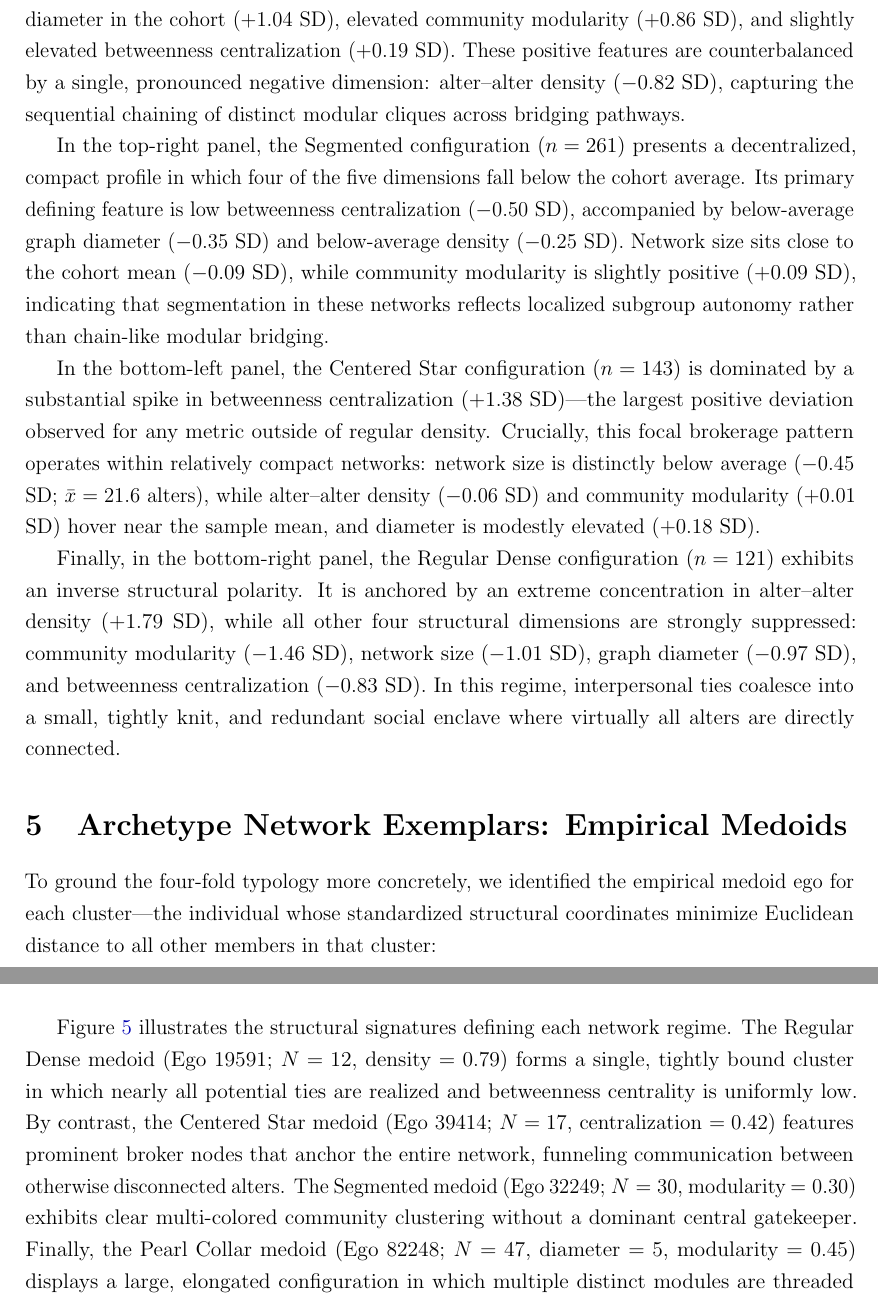
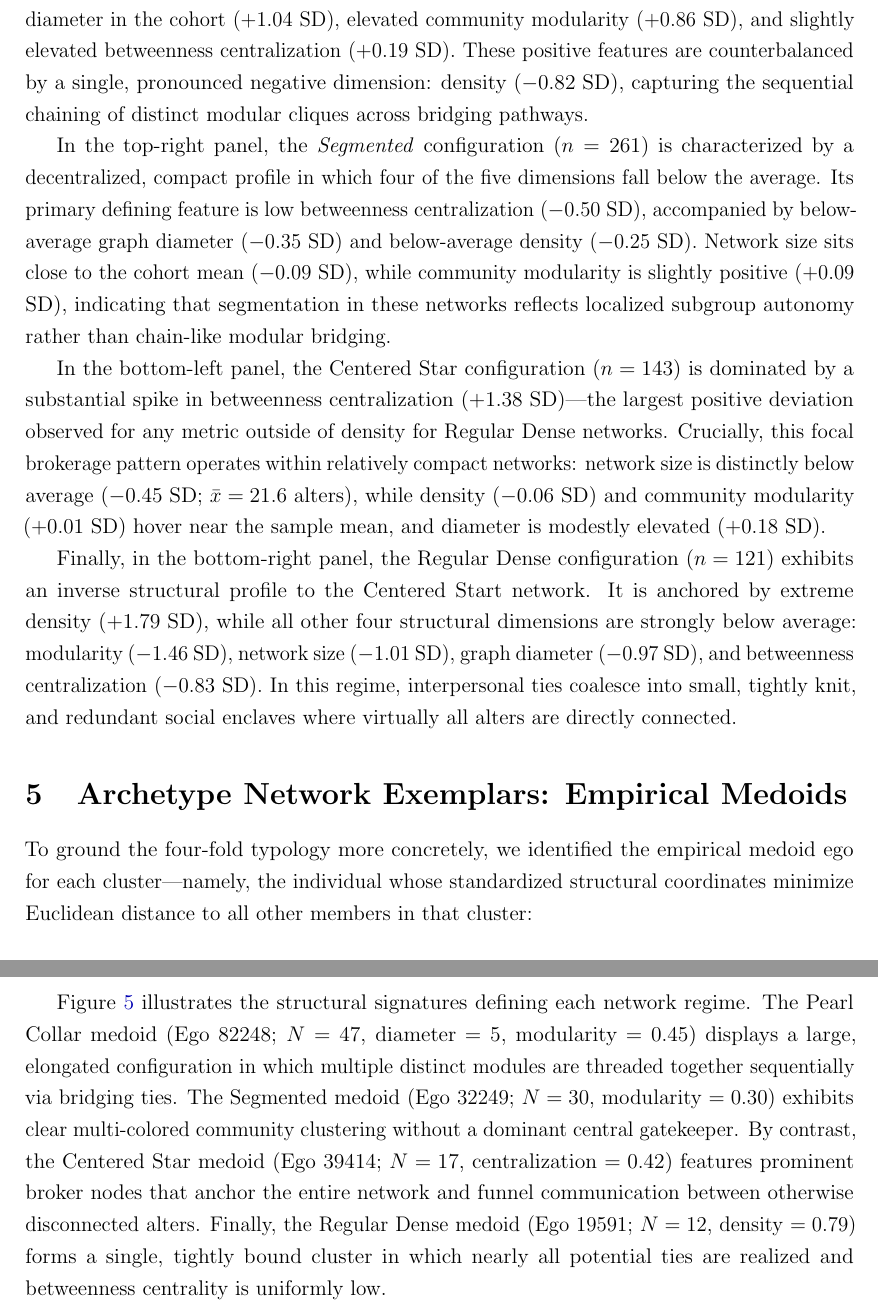
Before and after one commit to olizardo/identifying-personal-network-types, a LaTeX paper (manuscript.tex): two parts of pages 14 and 15 of 30 before the commit and two parts of pages 14 and 16 of 31 after it, joined at a grey line, cut so that both start at the same text. Compiled offline with pdfLaTeX.

Commit message:
Update on Overleaf.

```diff
--- a/manuscript.tex
+++ b/manuscript.tex
@@ -169,20 +171,22 @@ As shown in \Cref{tab:structural_metrics}, the four clusters correspond to the p
 \parbox{\linewidth}{\footnotesize \textit{Note:} Profile panels display standardized deviations ($z$-scores) from the cohort mean across the five core structural dimensions for each personal network typology ($N = 701$). Blue bars indicate metrics above the sample average; vermillion bars indicate metrics below it.}
 \end{figure}
 
-\Cref{fig:cluster_profiles} displays the standardized topological signatures ($z$-scores) across the five core structural metrics for each personal network typology, illustrating how each configuration departs from the cohort mean. In the top-left panel, the Pearl Collar configuration ($n = 176$) is defined by four above-average metrics: expansive network size ($+1.19$ SD), the highest graph diameter in the cohort ($+1.04$ SD), elevated community modularity ($+0.86$ SD), and slightly elevated betweenness centralization ($+0.19$ SD). These positive features are counterbalanced by a single, pronounced negative dimension: alter--alter density ($-0.82$ SD), capturing the sequential chaining of distinct modular cliques across bridging pathways.
+\Cref{fig:cluster_profiles} displays the standardized topological signatures ($z$-scores) across the five core structural metrics for each personal network typology, illustrating how each configuration departs from the cohort mean. In the top-left panel, the \textit{Pearl Collar} configuration ($n = 176$) is defined by four above-average metrics: expansive network size ($+1.19$ SD), the highest graph diameter in the cohort ($+1.04$ SD), elevated community modularity ($+0.86$ SD), and slightly elevated betweenness centralization ($+0.19$ SD). These positive features are counterbalanced by a single, pronounced negative dimension: density ($-0.82$ SD), capturing the sequential chaining of distinct modular cliques across bridging pathways.
 
-In the top-right panel, the Segmented configuration ($n = 261$) presents a decentralized, compact profile in which four of the five dimensions fall below the cohort average. Its primary defining feature is low betweenness centralization ($-0.50$ SD), accompanied by below-average graph diameter ($-0.35$ SD) and below-average density ($-0.25$ SD). Network size sits close to the cohort mean ($-0.09$ SD), while community modularity is slightly positive ($+0.09$ SD), indicating that segmentation in these networks reflects localized subgroup autonomy rather than chain-like modular bridging.
+In the top-right panel, the \textit{Segmented} configuration ($n = 261$) is characterized by a decentralized, compact profile in which four of the five dimensions fall below the average. Its primary defining feature is low betweenness centralization ($-0.50$ SD), accompanied by below-average graph diameter ($-0.35$ SD) and below-average density ($-0.25$ SD). Network size sits close to the cohort mean ($-0.09$ SD), while community modularity is slightly positive ($+0.09$ SD), indicating that segmentation in these networks reflects localized subgroup autonomy rather than chain-like modular bridging.
 
-In the bottom-left panel, the Centered Star configuration ($n = 143$) is dominated by a substantial spike in betweenness centralization ($+1.38$ SD)---the largest positive deviation observed for any metric outside of regular density. Crucially, this focal brokerage pattern operates within relatively compact networks: network size is distinctly below average ($-0.45$ SD; $\xbar = 21.6$ alters), while alter--alter density ($-0.06$ SD) and community modularity ($+0.01$ SD) hover near the sample mean, and diameter is modestly elevated ($+0.18$ SD).
+In the bottom-left panel, the Centered Star configuration ($n = 143$) is dominated by a substantial spike in betweenness centralization ($+1.38$ SD)---the largest positive deviation observed for any metric outside of density for Regular Dense networks. Crucially, this focal brokerage pattern operates within relatively compact networks: network size is distinctly below average ($-0.45$ SD; $\xbar = 21.6$ alters), while density ($-0.06$ SD) and community modularity ($+0.01$ SD) hover near the sample mean, and diameter is modestly elevated ($+0.18$ SD).
 
-Finally, in the bottom-right panel, the Regular Dense configuration ($n = 121$) exhibits an inverse structural polarity. It is anchored by an extreme concentration in alter--alter density ($+1.79$ SD), while all other four structural dimensions are strongly suppressed: community modularity ($-1.46$ SD), network size ($-1.01$ SD), graph diameter ($-0.97$ SD), and betweenness centralization ($-0.83$ SD). In this regime, interpersonal ties coalesce into a small, tightly knit, and redundant social enclave where virtually all alters are directly connected.
+Finally, in the bottom-right panel, the Regular Dense configuration ($n = 121$) exhibits an inverse structural profile to the Centered Start network. It is anchored by extreme density ($+1.79$ SD), while all other four structural dimensions are strongly below average: modularity ($-1.46$ SD), network size ($-1.01$ SD), graph diameter ($-0.97$ SD), and betweenness centralization ($-0.83$ SD). In this regime, interpersonal ties coalesce into small, tightly knit, and redundant social enclaves where virtually all alters are directly connected.
 
 \section{Archetype Network Exemplars: Empirical Medoids}
 
-To ground the four-fold typology more concretely, we identified the empirical medoid ego for each cluster---the individual whose standardized structural coordinates minimize Euclidean distance to all other members in that cluster:
+To ground the four-fold typology more concretely, we identified the empirical medoid ego for each cluster---namely, the individual whose standardized structural coordinates minimize Euclidean distance to all other members in that cluster:
+
 \begin{equation}
 i^*_c = \argmin_{i \in S_c} \sum_{j \in S_c} \|\mathbf{z}_i - \mathbf{z}_j\|_2
 \end{equation}
+
 \Cref{fig:network_archetypes} presents force-directed network graph layouts of these four empirical archetypes, with nodes sized by betweenness centrality and colored by Louvain community membership.
 
 \begin{figure}[htbp]
@@ -194,7 +198,7 @@ i^*_c = \argmin_{i \in S_c} \sum_{j \in S_c} \|\mathbf{z}_i - \mathbf{z}_j\|_2
 \parbox{\linewidth}{\footnotesize \textit{Note:} Force-directed network graphs (\texttt{ggraph} stress layout) of the four empirical cluster medoids. Nodes represent nominated alters; edges represent reported alter--alter ties. Node size reflects alter betweenness centrality; node color reflects Louvain community assignment.}
 \end{figure}
 
-\Cref{fig:network_archetypes} illustrates the structural signatures defining each network regime. The Regular Dense medoid (Ego 19591; $N = 12$, density $= 0.79$) forms a single, tightly bound cluster in which nearly all potential ties are realized and betweenness centrality is uniformly low. By contrast, the Centered Star medoid (Ego 39414; $N = 17$, centralization $= 0.42$) features prominent broker nodes that anchor the entire network, funneling communication between otherwise disconnected alters. The Segmented medoid (Ego 32249; $N = 30$, modularity $= 0.30$) exhibits clear multi-colored community clustering without a dominant central gatekeeper. Finally, the Pearl Collar medoid (Ego 82248; $N = 47$, diameter $= 5$, modularity $= 0.45$) displays a large, elongated configuration in which multiple distinct modules are threaded together sequentially via bridging ties.
+\Cref{fig:network_archetypes} illustrates the structural signatures defining each network regime. The Pearl Collar medoid (Ego 82248; $N = 47$, diameter $= 5$, modularity $= 0.45$) displays a large, elongated configuration in which multiple distinct modules are threaded together sequentially via bridging ties. The Segmented medoid (Ego 32249; $N = 30$, modularity $= 0.30$) exhibits clear multi-colored community clustering without a dominant central gatekeeper. By contrast, the Centered Star medoid (Ego 39414; $N = 17$, centralization $= 0.42$) features prominent broker nodes that anchor the entire network and funnel communication between otherwise disconnected alters. Finally, the Regular Dense medoid (Ego 19591; $N = 12$, density $= 0.79$) forms a single, tightly bound cluster in which nearly all potential ties are realized and betweenness centrality is uniformly low.
 
 \section{Empirical Decision Trees: Data-Driven Cutoffs vs.\ Heuristic Frameworks}
 
```
Also changed, not shown: references.bib (+13 -0 lines), manuscript.tex (13 more changed lines).
